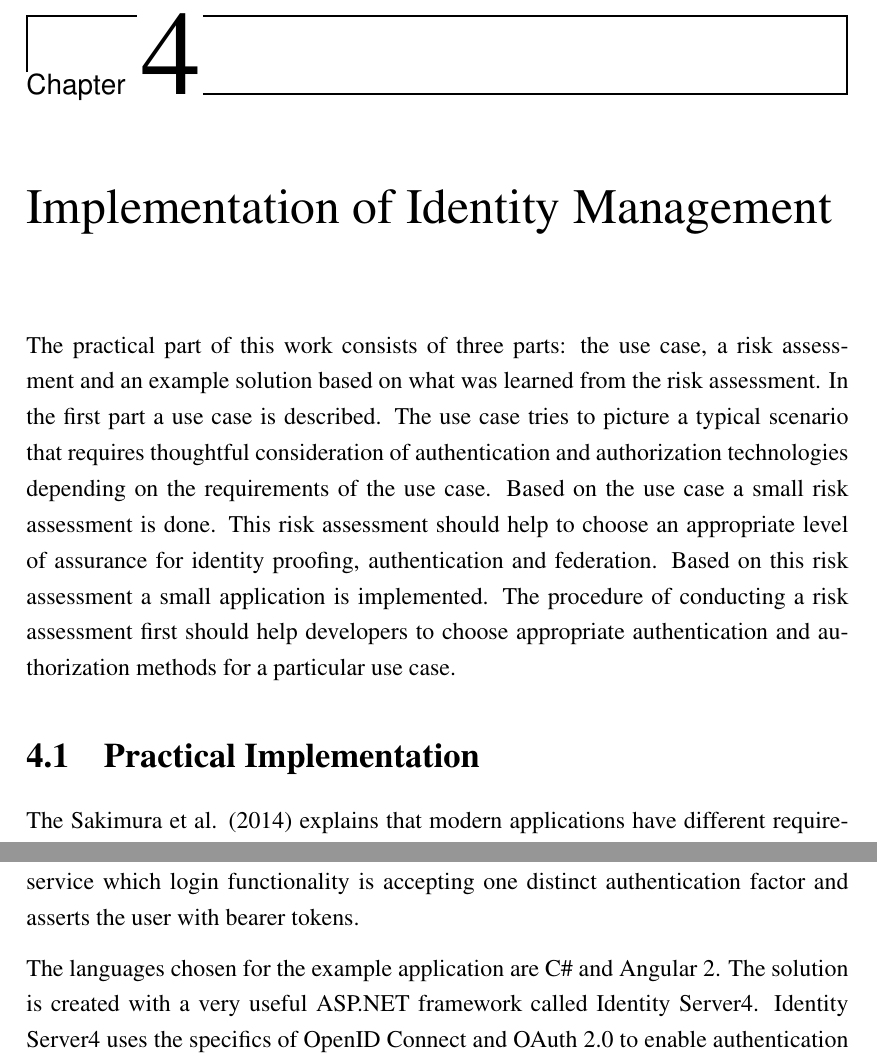
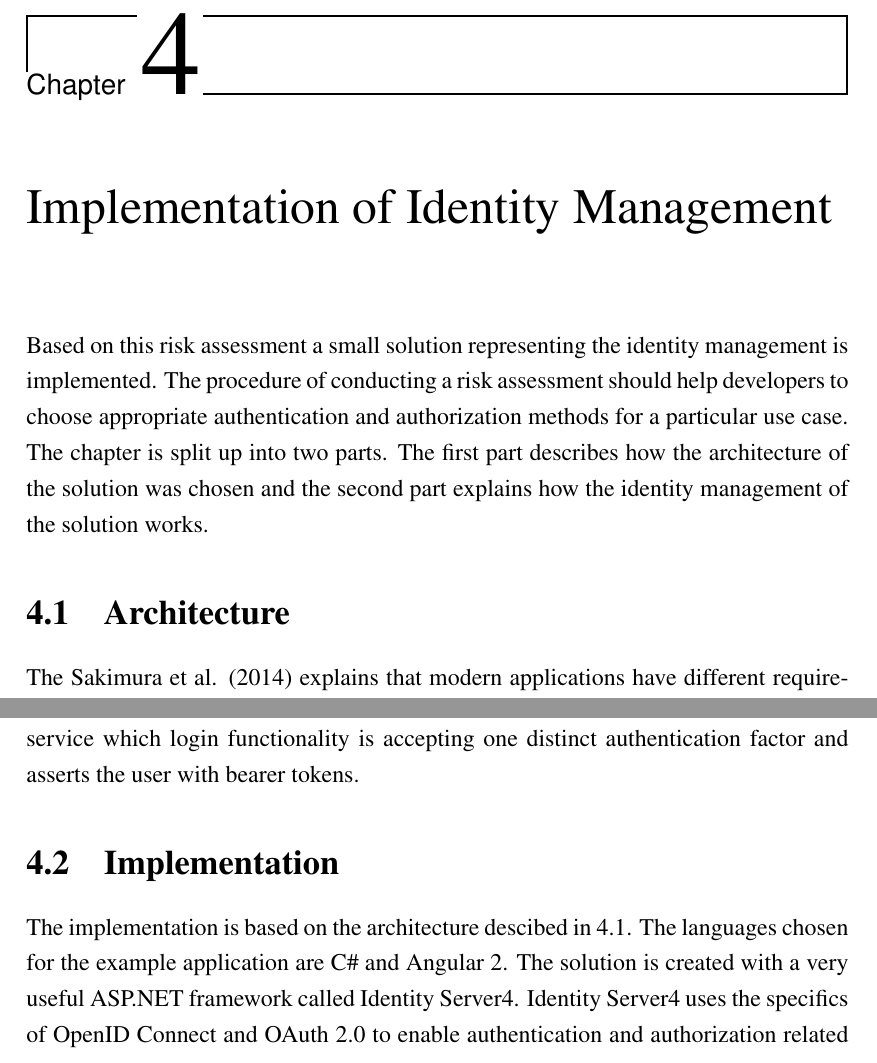
Before and after one commit to rauchcor/masterthesisbackup, a LaTeX thesis (MasterTemplate/master-thesis.tex, which reads MasterTemplate/chapters/implementation.tex): two parts of pages 59 and 61 of 82, joined at a grey line, cut so that both start at the same text. Compiled offline with pdfLaTeX.

Commit message:
architecture

```diff
--- a/MasterTemplate/chapters/implementation.tex
+++ b/MasterTemplate/chapters/implementation.tex
@@ -3,11 +3,12 @@
 %%%%%%%%%%%%%%%%%%%%%%%%%%%%%%%%%%%%%%%%%%%%%%%%%%%%%%%%%%%%%%%%%%%%%%%%%%%%%
 \chapterstart
 
-The practical part of this work consists of three parts: the use case, a risk assessment and an example solution based on what was learned from the risk assessment. In the first part a use case is described. The use case tries to picture a typical scenario that requires thoughtful consideration of authentication and authorization technologies depending on the requirements of the use case. Based on the use case a small risk assessment is done. This risk assessment should help to choose an appropriate level of assurance for identity proofing, authentication and federation. Based on this risk assessment a small application is implemented. The procedure of conducting a risk assessment first should help developers to choose appropriate authentication and authorization methods for a particular use case.
+ Based on this risk assessment a small solution representing the identity management is implemented. The procedure of conducting a risk assessment should help developers to choose appropriate authentication and authorization methods for a particular use case. The chapter is split up into two parts. The first part describes how the architecture of the solution was chosen and the second part explains how the identity management of the solution works.
 
 
+\section{Architecture}
+\label{architecture}
 
-\section{Practical Implementation}
 The Sakimura et al. (2014) explains that modern applications have different requirements than their predecessors, due to new distributed architectures that allow enterprises to be more flexible. Cloud or microservice architectures require different interactions between applications.The below (figure~\ref{fig:architecture-identityserver}) shows the most common interactions for modern applications [cf. (\cite{Sakimura:2014:OpenIDConnect})].
 
 \begin{figure}[h]
@@ -18,15 +19,15 @@ The Sakimura et al. (2014) explains that modern applications have different requ
 	\label{fig:architecture-identityserver}
 \end{figure}
 
-
-
 For example, a browser might call a Web App, and a Web App calls a Web API or perhaps a Native App calls a Web API, which is calling another Web API. Each application has to implement security functions to maintain a secure flow throughout these interactions. Implementing this security features for each involved application leads to a lot of duplicated code and inconsistencies. A different approach to implement security throughout these flows is using a token service. A token service brings the benefit of being able to encapsulate these security functions. Security functions can be updated and hosted at a single point which prevents duplicated functions across applications and security flaws. The advantages of a token service or token based application are also outlined in the section \ref{tokenBasedAuthentication}. Furthermore the chapter \ref{tokenBasedAuthentication} hold examples of JSON Tokens and how they are asserted. The concept of JSON Tokens is very important in token-based authentication systems and ensures confidentiality and integrity [cf. (\cite{Sakimura:2014:OpenIDConnect})].
-
 
 Based on the chapter \ref{riskassessment} the architecture of the authentication system for the use case described in chapter \ref{usecase} is chosen. The LOA for Identity Proofing should be according to the risk assessment the second one - other LOA are covered in chapter \ref{identityProofing}. The second level of assurance for identity proofing suggests that no real-world existence of the claimed identity has to be present. The other identity proofing assurance levels can be looked up in chapter \ref{identityProofing} Identity Proofing. The presentation of the real-existence can be either remote or physical. Furthermore the figure~\ref{fig:ialflow} suggest that since a identity should be resolved uniquely in our use case and it is ok to accept references therefore a federation solution is recommended. In order to successfully proof an identity the client or user has to provide valid credentials to authenticate at the service. The  authentication assurance level is also analyzed in the chapter \ref{riskassessment}. According to this initial risk assessment the level of assurance should be two other LOA are described in chapter \ref{authentication}. The second level of authentication assurance suggests to use at least two distinct authentication factors and the use of strong cryptographic techniques. However since this was the first risk assessment conducted, the first level for authentication will be used because two distinct authentication factors would be normally used for really sensitive personal data like in a bank app. The first level of assurance for authentication suggest the use of just one authentication factor. Furthermore, since the first identity proofing flow chart also suggested to use federation, the according federation assurance level based on the risk assessment should be the first. The first level of assurance states to use a bearer assertion signed with approved cryptography by an IdP like OpenID Connect Basic Client profile. Therefor the solution will use an token service which login functionality is  accepting one distinct authentication factor and asserts the user with bearer tokens.
 
 
-The languages chosen for the example application are C\# and Angular 2. The solution is created with a very useful ASP.NET framework called Identity Server4. Identity Server4 uses the specifics of OpenID Connect and OAuth 2.0 to enable authentication and authorization related features. Features include authentication as a Service, which provides a centralized login logic for all applications, Single sign-on, Access Control for APIs and Federation Gateway. The Identity Server 4 will be used as a Token Server in the practical part [cf. (\cite{Brock:2018:ID4})]
+
+\section{Implementation}
+
+The implementation is based on the architecture descibed in \ref{architecture}. The languages chosen for the example application are C\# and Angular 2. The solution is created with a very useful ASP.NET framework called Identity Server4. Identity Server4 uses the specifics of OpenID Connect and OAuth 2.0 to enable authentication and authorization related features. Features include authentication as a Service, which provides a centralized login logic for all applications, Single sign-on, Access Control for APIs and Federation Gateway. The Identity Server 4 will be used as a Token Server in the practical part [cf. (\cite{Brock:2018:ID4})]
 
 The project illustrating the use of Identity Server and the benefits of OpenID Connect an OAuth is a Visual Studio Project mostly written in C\# and Typescript. The project example for Identity Server includes four different projects:
 
```
Also changed, not shown: MasterTemplate/master-thesis.pdf, 8 other files.
